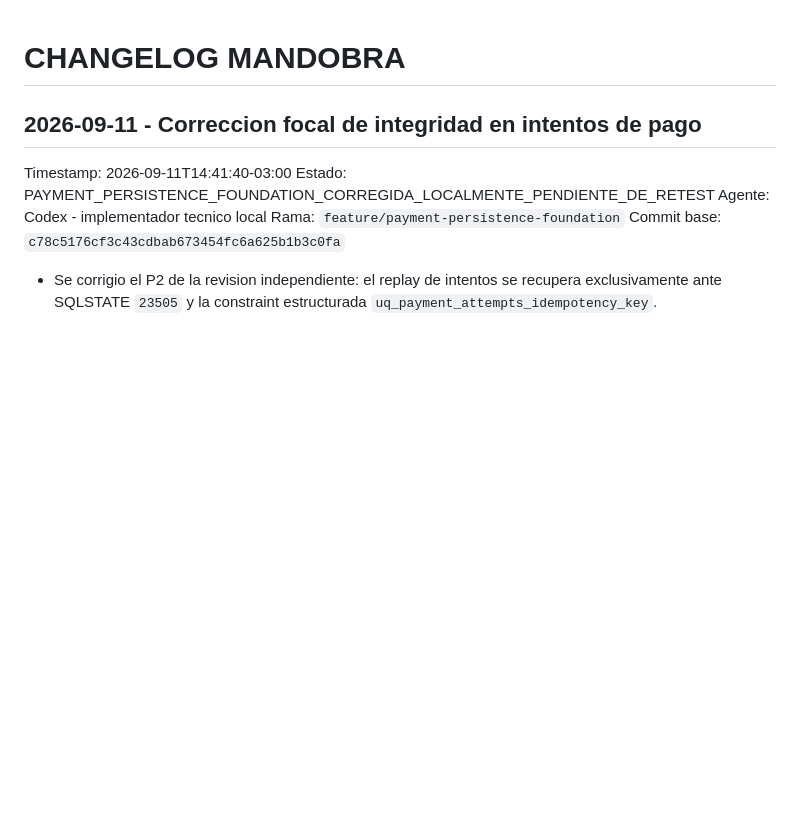
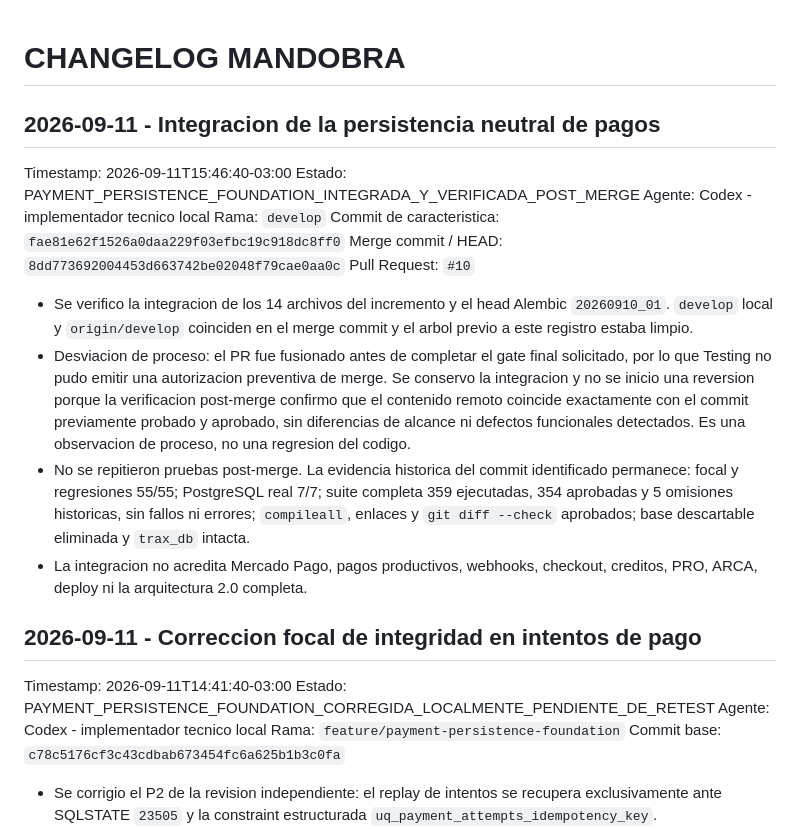
Before and after one commit to cristhian-star/TRAX-PLATFORM, a Markdown page: docs/CHANGELOG.md, the part around the change. GitHub-like rendering; blank space fills up the shorter version.

```diff
--- a/docs/CHANGELOG.md
+++ b/docs/CHANGELOG.md
@@ -1,4 +1,32 @@
 # CHANGELOG MANDOBRA
+
+## 2026-09-11 - Integracion de la persistencia neutral de pagos
+
+Timestamp: 2026-09-11T15:46:40-03:00
+Estado: PAYMENT_PERSISTENCE_FOUNDATION_INTEGRADA_Y_VERIFICADA_POST_MERGE
+Agente: Codex - implementador tecnico local
+Rama: `develop`
+Commit de caracteristica: `fae81e62f1526a0daa229f03efbc19c918dc8ff0`
+Merge commit / HEAD: `8dd773692004453d663742be02048f79cae0aa0c`
+Pull Request: `#10`
+
+- Se verifico la integracion de los 14 archivos del incremento y el head
+  Alembic `20260910_01`. `develop` local y `origin/develop` coinciden en el
+  merge commit y el arbol previo a este registro estaba limpio.
+- Desviacion de proceso: el PR fue fusionado antes de completar el gate final
+  solicitado, por lo que Testing no pudo emitir una autorizacion preventiva de
+  merge. Se conservo la integracion y no se inicio una reversion porque la
+  verificacion post-merge confirmo que el contenido remoto coincide exactamente
+  con el commit previamente probado y aprobado, sin diferencias de alcance ni
+  defectos funcionales detectados. Es una observacion de proceso, no una
+  regresion del codigo.
+- No se repitieron pruebas post-merge. La evidencia historica del commit
+  identificado permanece: focal y regresiones 55/55; PostgreSQL real 7/7;
+  suite completa 359 ejecutadas, 354 aprobadas y 5 omisiones historicas, sin
+  fallos ni errores; `compileall`, enlaces y `git diff --check` aprobados; base
+  descartable eliminada y `trax_db` intacta.
+- La integracion no acredita Mercado Pago, pagos productivos, webhooks,
+  checkout, creditos, PRO, ARCA, deploy ni la arquitectura 2.0 completa.
 
 ## 2026-09-11 - Correccion focal de integridad en intentos de pago
 
```
Also changed, not shown: docs/HANDOFFS/ACTIVE_HANDOFF.md (+34 -0 lines), docs/SPRINTS/2026-09-06_PRO_REFINAMIENTO_COMERCIAL_Y_PSP.md (+30 -0 lines).
